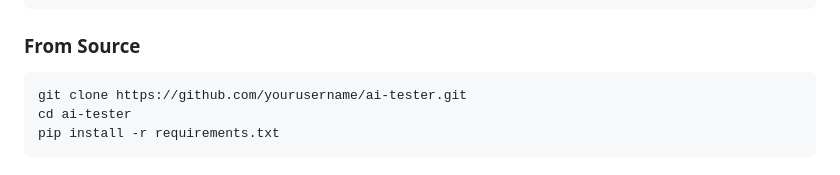
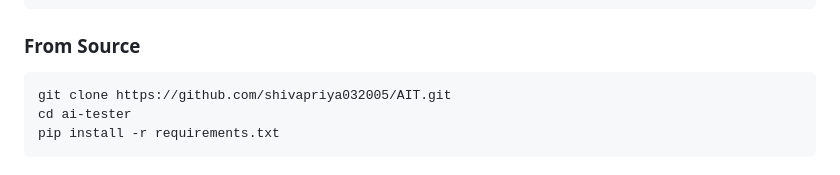
Before and after one commit to shivapriya032005/AIT, a Markdown page: README.md, the part around the change. Drawn GitHub-style.

````diff
--- a/README.md
+++ b/README.md
@@ -23,7 +23,7 @@ pip install ai-tester-1.0.0-py3-none-any.whl
 ### From Source
 
 ```bash
-git clone https://github.com/yourusername/ai-tester.git
+git clone https://github.com/shivapriya032005/AIT.git
 cd ai-tester
 pip install -r requirements.txt
 ```
````
